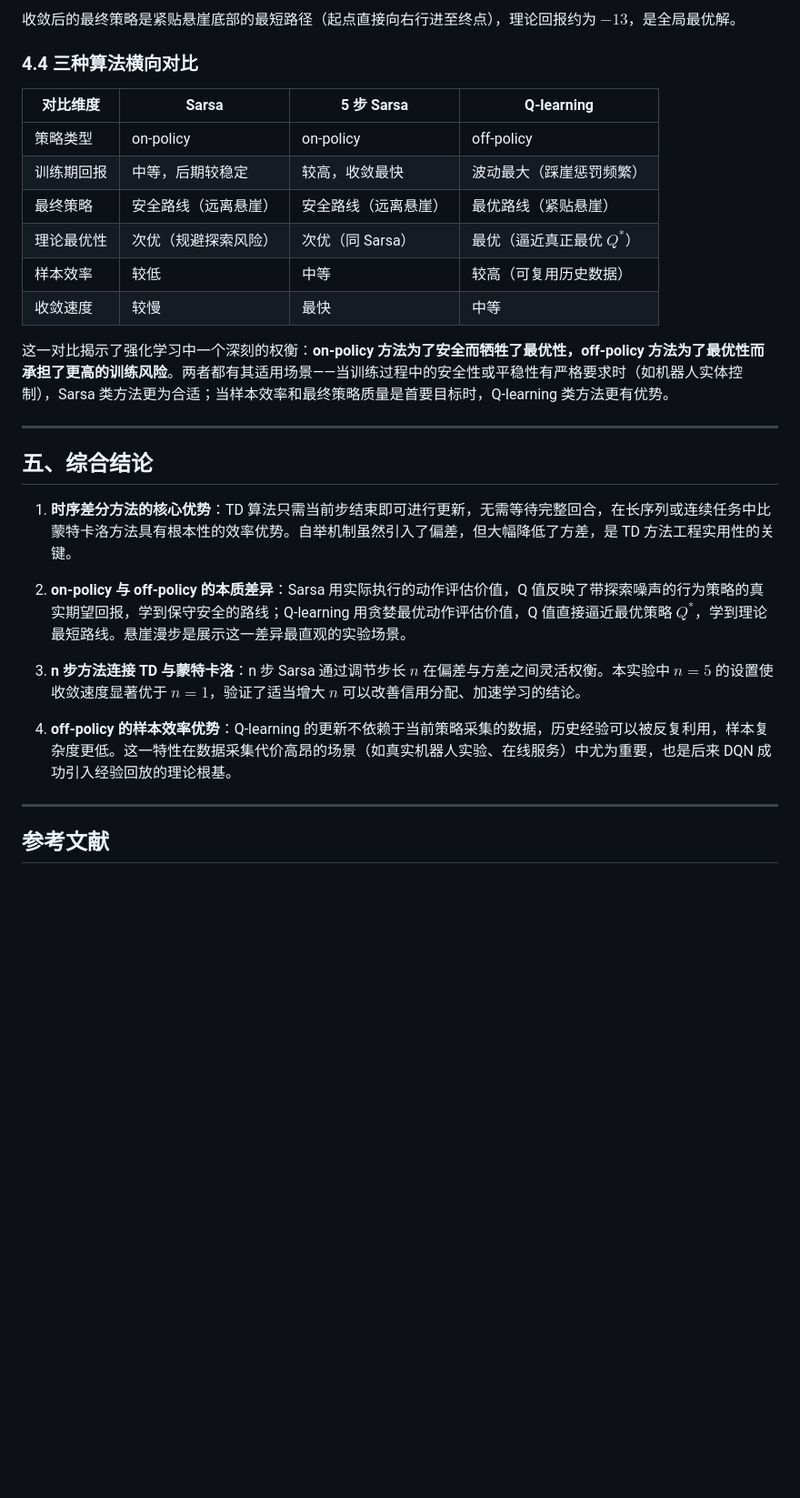
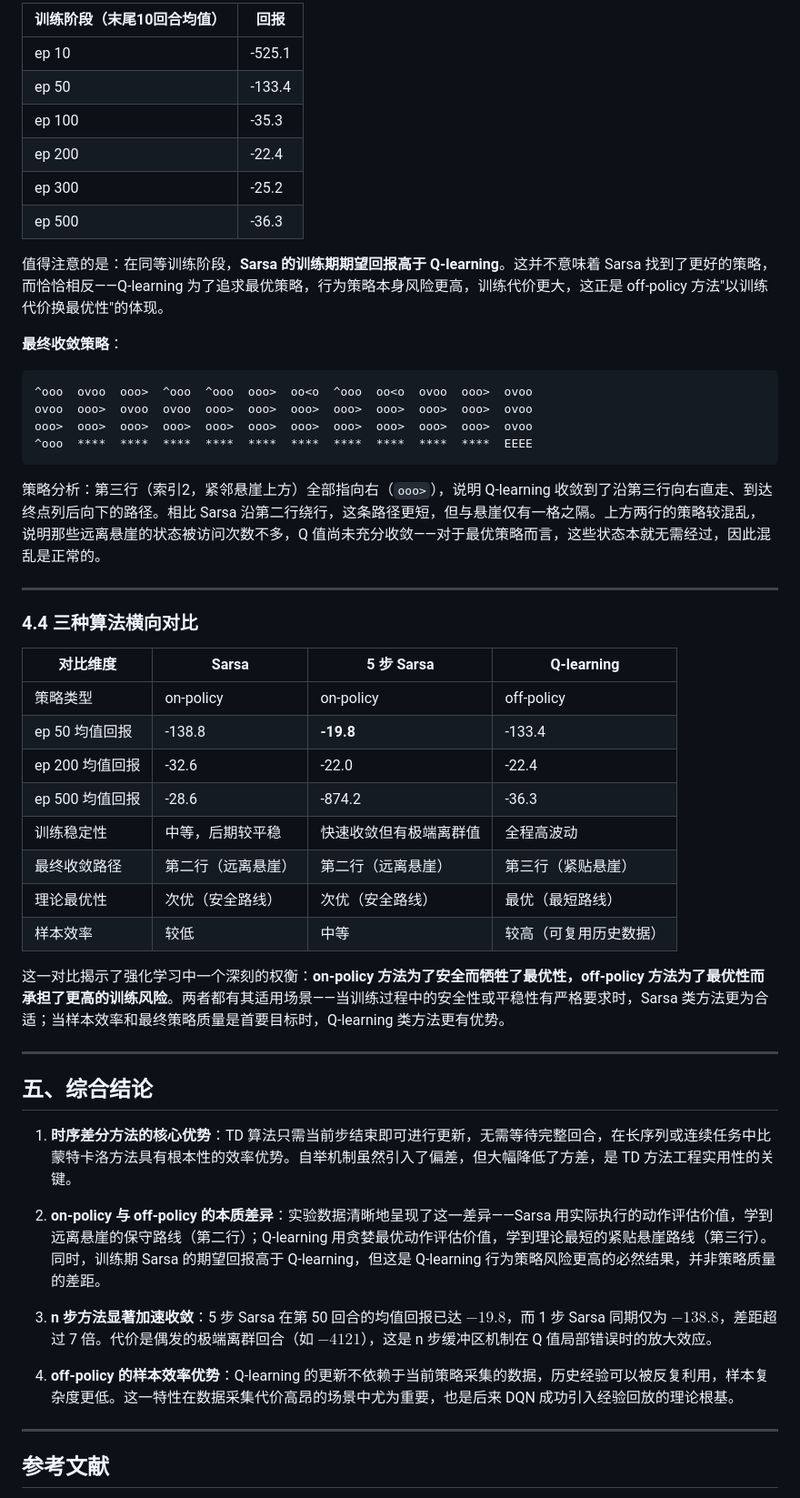
Before and after one commit to Chengzong-Zhang/Reinforcement-Learning-Foundations, a Markdown page: TD temporal difference/实验报告.md, the part around the change printed below. Shown: that part at 91% size. Rendered like a GitHub page; blank space fills up the shorter version.

````diff
--- a/TD temporal difference/实验报告.md
+++ b/TD temporal difference/实验报告.md
@@ -128,18 +174,42 @@ Q-learning 的回报曲线在整个训练过程中波动持续较大，即便在
 
-收敛后的最终策略是紧贴悬崖底部的最短路径（起点直接向右行进至终点），理论回报约为 $-13$，是全局最优解。
+| 训练阶段（末尾10回合均值） | 回报 |
+|---|---|
+| ep 10 | -525.1 |
+| ep 50 | -133.4 |
+| ep 100 | -35.3 |
+| ep 200 | -22.4 |
+| ep 300 | -25.2 |
+| ep 500 | -36.3 |
+
+值得注意的是：在同等训练阶段，**Sarsa 的训练期期望回报高于 Q-learning**。这并不意味着 Sarsa 找到了更好的策略，而恰恰相反——Q-learning 为了追求最优策略，行为策略本身风险更高，训练代价更大，这正是 off-policy 方法"以训练代价换最优性"的体现。
+
+**最终收敛策略**：
+
+```
+^ooo  ovoo  ooo>  ^ooo  ^ooo  ooo>  oo<o  ^ooo  oo<o  ovoo  ooo>  ovoo
+ovoo  ooo>  ovoo  ovoo  ooo>  ooo>  ooo>  ooo>  ooo>  ooo>  ooo>  ovoo
+ooo>  ooo>  ooo>  ooo>  ooo>  ooo>  ooo>  ooo>  ooo>  ooo>  ooo>  ovoo
+^ooo  ****  ****  ****  ****  ****  ****  ****  ****  ****  ****  EEEE
+```
+
+策略分析：第三行（索引2，紧邻悬崖上方）全部指向右（`ooo>`），说明 Q-learning 收敛到了沿第三行向右直走、到达终点列后向下的路径。相比 Sarsa 沿第二行绕行，这条路径更短，但与悬崖仅有一格之隔。上方两行的策略较混乱，说明那些远离悬崖的状态被访问次数不多，Q 值尚未充分收敛——对于最优策略而言，这些状态本就无需经过，因此混乱是正常的。
+
+---
 
 ### 4.4 三种算法横向对比
 
 | 对比维度 | Sarsa | 5 步 Sarsa | Q-learning |
 |----------|-------|------------|------------|
 | 策略类型 | on-policy | on-policy | off-policy |
-| 训练期回报 | 中等，后期较稳定 | 较高，收敛最快 | 波动最大（踩崖惩罚频繁） |
-| 最终策略 | 安全路线（远离悬崖） | 安全路线（远离悬崖） | 最优路线（紧贴悬崖） |
-| 理论最优性 | 次优（规避探索风险） | 次优（同 Sarsa） | 最优（逼近真正最优 $Q^*$） |
+| ep 50 均值回报 | -138.8 | **-19.8** | -133.4 |
+| ep 200 均值回报 | -32.6 | -22.0 | -22.4 |
+| ep 500 均值回报 | -28.6 | -874.2 | -36.3 |
+| 训练稳定性 | 中等，后期较平稳 | 快速收敛但有极端离群值 | 全程高波动 |
+| 最终收敛路径 | 第二行（远离悬崖） | 第二行（远离悬崖） | 第三行（紧贴悬崖） |
+| 理论最优性 | 次优（安全路线） | 次优（安全路线） | 最优（最短路线） |
 | 样本效率 | 较低 | 中等 | 较高（可复用历史数据） |
-| 收敛速度 | 较慢 | 最快 | 中等 |
 
-这一对比揭示了强化学习中一个深刻的权衡：**on-policy 方法为了安全而牺牲了最优性，off-policy 方法为了最优性而承担了更高的训练风险**。两者都有其适用场景——当训练过程中的安全性或平稳性有严格要求时（如机器人实体控制），Sarsa 类方法更为合适；当样本效率和最终策略质量是首要目标时，Q-learning 类方法更有优势。
+这一对比揭示了强化学习中一个深刻的权衡：**on-policy 方法为了安全而牺牲了最优性，off-policy 方法为了最优性而承担了更高的训练风险**。两者都有其适用场景——当训练过程中的安全性或平稳性有严格要求时，Sarsa 类方法更为合适；当样本效率和最终策略质量是首要目标时，Q-learning 类方法更有优势。
 
 ---
 
@@ -147,11 +217,11 @@ Q-learning 的回报曲线在整个训练过程中波动持续较大，即便在
 
 1. **时序差分方法的核心优势**：TD 算法只需当前步结束即可进行更新，无需等待完整回合，在长序列或连续任务中比蒙特卡洛方法具有根本性的效率优势。自举机制虽然引入了偏差，但大幅降低了方差，是 TD 方法工程实用性的关键。
 
-2. **on-policy 与 off-policy 的本质差异**：Sarsa 用实际执行的动作评估价值，Q 值反映了带探索噪声的行为策略的真实期望回报，学到保守安全的路线；Q-learning 用贪婪最优动作评估价值，Q 值直接逼近最优策略 $Q^*$，学到理论最短路线。悬崖漫步是展示这一差异最直观的实验场景。
+2. **on-policy 与 off-policy 的本质差异**：实验数据清晰地呈现了这一差异——Sarsa 用实际执行的动作评估价值，学到远离悬崖的保守路线（第二行）；Q-learning 用贪婪最优动作评估价值，学到理论最短的紧贴悬崖路线（第三行）。同时，训练期 Sarsa 的期望回报高于 Q-learning，但这是 Q-learning 行为策略风险更高的必然结果，并非策略质量的差距。
 
-3. **n 步方法连接 TD 与蒙特卡洛**：n 步 Sarsa 通过调节步长 $n$ 在偏差与方差之间灵活权衡。本实验中 $n=5$ 的设置使收敛速度显著优于 $n=1$，验证了适当增大 $n$ 可以改善信用分配、加速学习的结论。
+3. **n 步方法显著加速收敛**：5 步 Sarsa 在第 50 回合的均值回报已达 $-19.8$，而 1 步 Sarsa 同期仅为 $-138.8$，差距超过 7 倍。代价是偶发的极端离群回合（如 $-4121$），这是 n 步缓冲区机制在 Q 值局部错误时的放大效应。
 
-4. **off-policy 的样本效率优势**：Q-learning 的更新不依赖于当前策略采集的数据，历史经验可以被反复利用，样本复杂度更低。这一特性在数据采集代价高昂的场景（如真实机器人实验、在线服务）中尤为重要，也是后来 DQN 成功引入经验回放的理论根基。
+4. **off-policy 的样本效率优势**：Q-learning 的更新不依赖于当前策略采集的数据，历史经验可以被反复利用，样本复杂度更低。这一特性在数据采集代价高昂的场景中尤为重要，也是后来 DQN 成功引入经验回放的理论根基。
 
 ---
 
````
Also changed, not shown: other parts of TD temporal difference/实验报告.md (+54 -8 lines), TD temporal difference/nsarsa_result.png (added), TD temporal difference/qlearning_result.png (added), TD temporal difference/sarsa_result.png (added).
